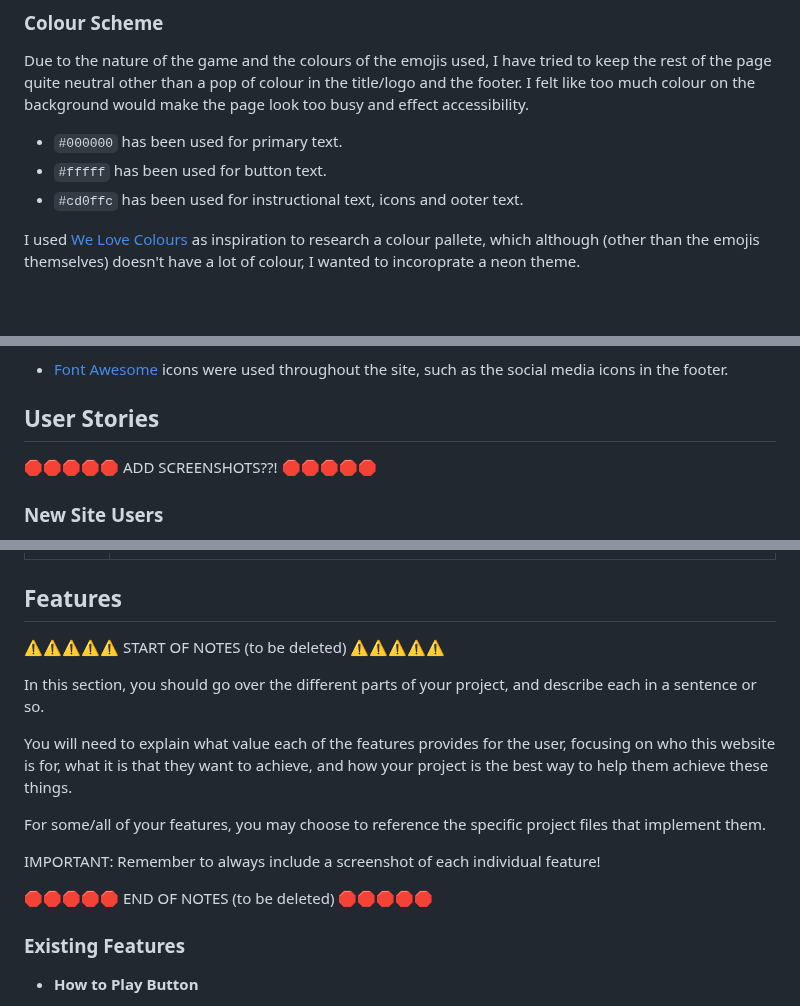
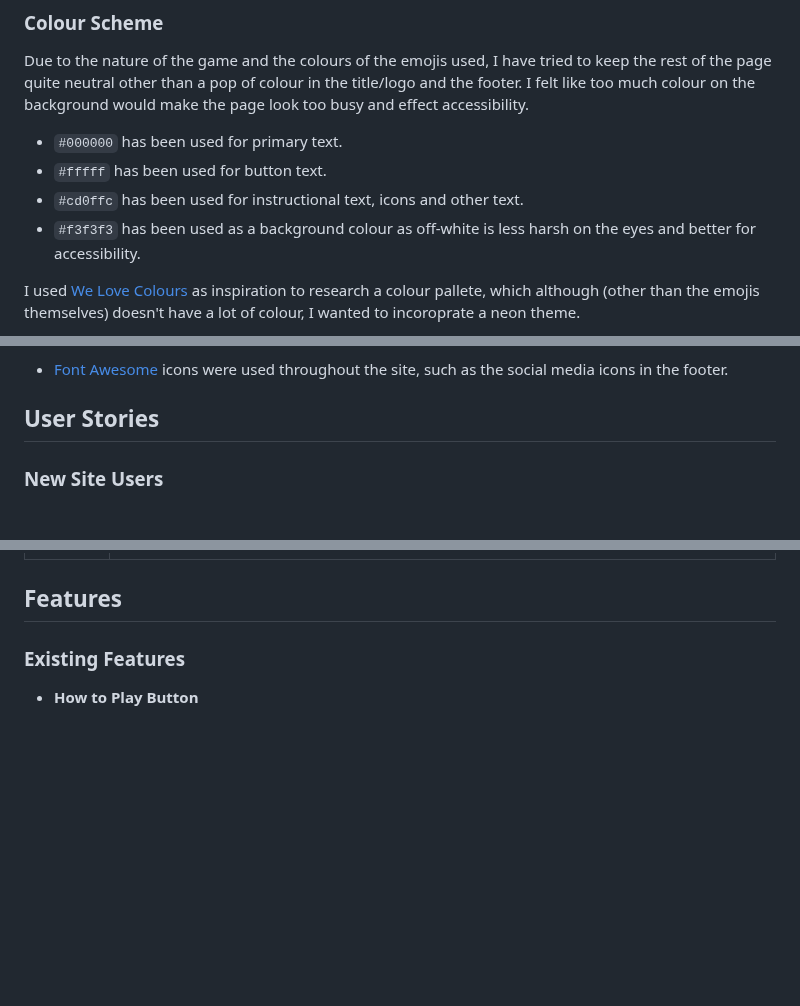
Before and after one commit to D3lyth/milestone_project2, a Markdown page: README.md, 3 parts joined by grey strips. GitHub-like rendering; blank space fills up the shorter version.

Commit message:
Docs: add colours to colour schemes

```diff
--- a/README.md
+++ b/README.md
@@ -33,7 +33,8 @@ Due to the nature of the game and the colours of the emojis used, I have tried t
 
 - `#000000` has been used for primary text.
 - `#fffff` has been used for button text.
-- `#cd0ffc` has been used for instructional text, icons and ooter text.
+- `#cd0ffc` has been used for instructional text, icons and other text.
+- `#f3f3f3` has been used as a background colour as off-white is less harsh on the eyes and better for accessibility.
 
 I used [We Love Colours](https://www.welovecolors.com/) as inspiration to research a colour pallete, which although (other than the emojis themselves) doesn't have a lot of colour, I wanted to incoroprate a neon theme.
 
@@ -52,8 +53,6 @@ The fonts were chosen for the Emoji Match game due to their fun nature. The game
 - [Font Awesome](https://fontawesome.com) icons were used throughout the site, such as the social media icons in the footer.
 
 ## User Stories
-
-🛑🛑🛑🛑🛑 ADD SCREENSHOTS??! 🛑🛑🛑🛑🛑
 
 ### New Site Users
 
@@ -95,21 +94,6 @@ I've used GoodNotes, and iPad and an Apple Pencil to design my site wireframes.
 | Desktop | ![screenshot](documentation/wireframes/desktop-home.jpeg) |
 
 ## Features
-
-⚠️⚠️⚠️⚠️⚠️ START OF NOTES (to be deleted) ⚠️⚠️⚠️⚠️⚠️
-
-In this section, you should go over the different parts of your project,
-and describe each in a sentence or so.
-
-You will need to explain what value each of the features provides for the user,
-focusing on who this website is for, what it is that they want to achieve,
-and how your project is the best way to help them achieve these things.
-
-For some/all of your features, you may choose to reference the specific project files that implement them.
-
-IMPORTANT: Remember to always include a screenshot of each individual feature!
-
-🛑🛑🛑🛑🛑 END OF NOTES (to be deleted) 🛑🛑🛑🛑🛑
 
 ### Existing Features
 
```
